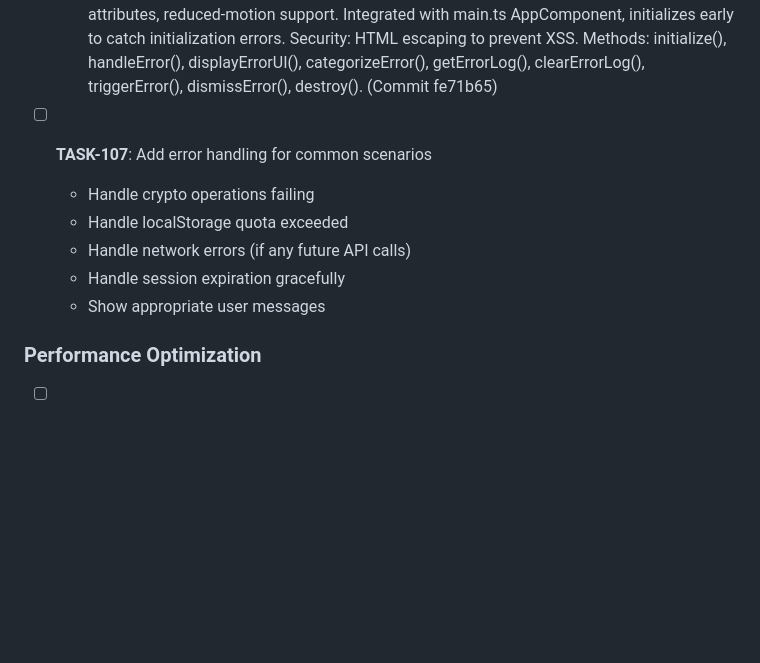
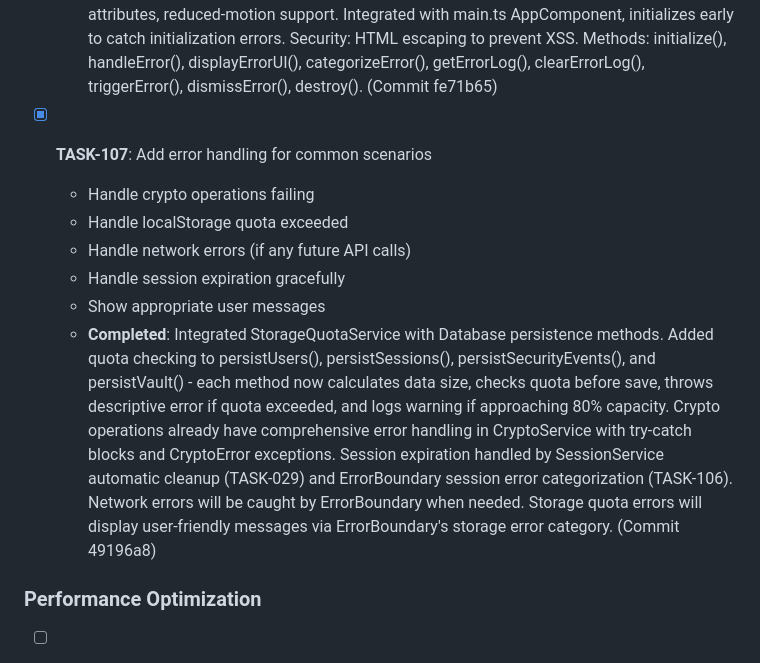
Before and after one commit to ScottishB/speckit-passwordgen, a Markdown page: specs/002-user-auth-sites/tasks.md, the part around the change. Rendered like a GitHub page; blank space fills up the shorter version.

Commit message:
docs: mark TASK-107 complete with error handling improvements

```diff
--- a/specs/002-user-auth-sites/tasks.md
+++ b/specs/002-user-auth-sites/tasks.md
@@ -1115,12 +1115,13 @@
   - Log errors to console (dev) or external service (prod)
   - **Completed**: Created ErrorBoundary class (330 lines) with global error handling for window 'error' and 'unhandledrejection' events. Categorizes errors into 5 types (crypto/security, storage quota, session, network, generic) with appropriate user-friendly messages. Displays modal UI with error icon (SVG), title, message, technical details (dev only), and recovery actions (Reload always, Logout conditional). Logs last 10 errors with full context (message, stack, timestamp, userAgent, url). Supports dev/prod modes (stack traces in dev only). Created responsive, accessible CSS with WCAG 2.1 AA contrast, focus management, ARIA attributes, reduced-motion support. Integrated with main.ts AppComponent, initializes early to catch initialization errors. Security: HTML escaping to prevent XSS. Methods: initialize(), handleError(), displayErrorUI(), categorizeError(), getErrorLog(), clearErrorLog(), triggerError(), dismissError(), destroy(). (Commit fe71b65)
 
-- [ ] **TASK-107**: Add error handling for common scenarios
+- [X] **TASK-107**: Add error handling for common scenarios
   - Handle crypto operations failing
   - Handle localStorage quota exceeded
   - Handle network errors (if any future API calls)
   - Handle session expiration gracefully
   - Show appropriate user messages
+  - **Completed**: Integrated StorageQuotaService with Database persistence methods. Added quota checking to persistUsers(), persistSessions(), persistSecurityEvents(), and persistVault() - each method now calculates data size, checks quota before save, throws descriptive error if quota exceeded, and logs warning if approaching 80% capacity. Crypto operations already have comprehensive error handling in CryptoService with try-catch blocks and CryptoError exceptions. Session expiration handled by SessionService automatic cleanup (TASK-029) and ErrorBoundary session error categorization (TASK-106). Network errors will be caught by ErrorBoundary when needed. Storage quota errors will display user-friendly messages via ErrorBoundary's storage error category. (Commit 49196a8)
 
 ### Performance Optimization
 
```
